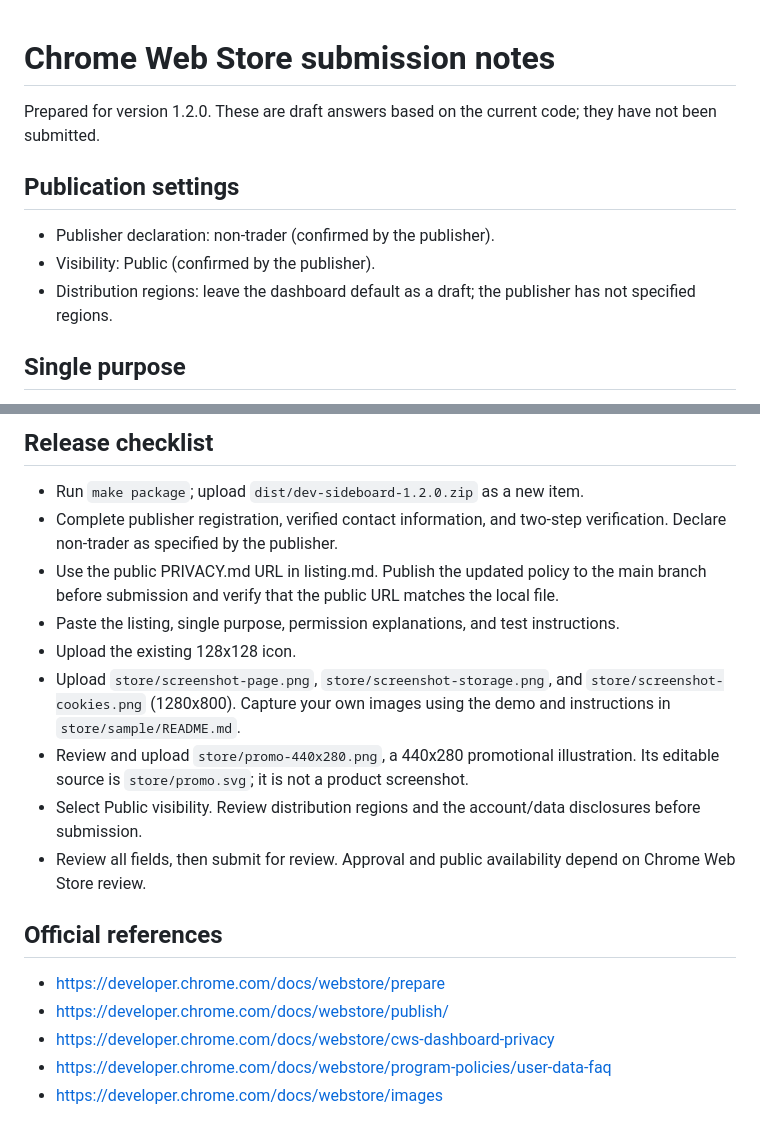
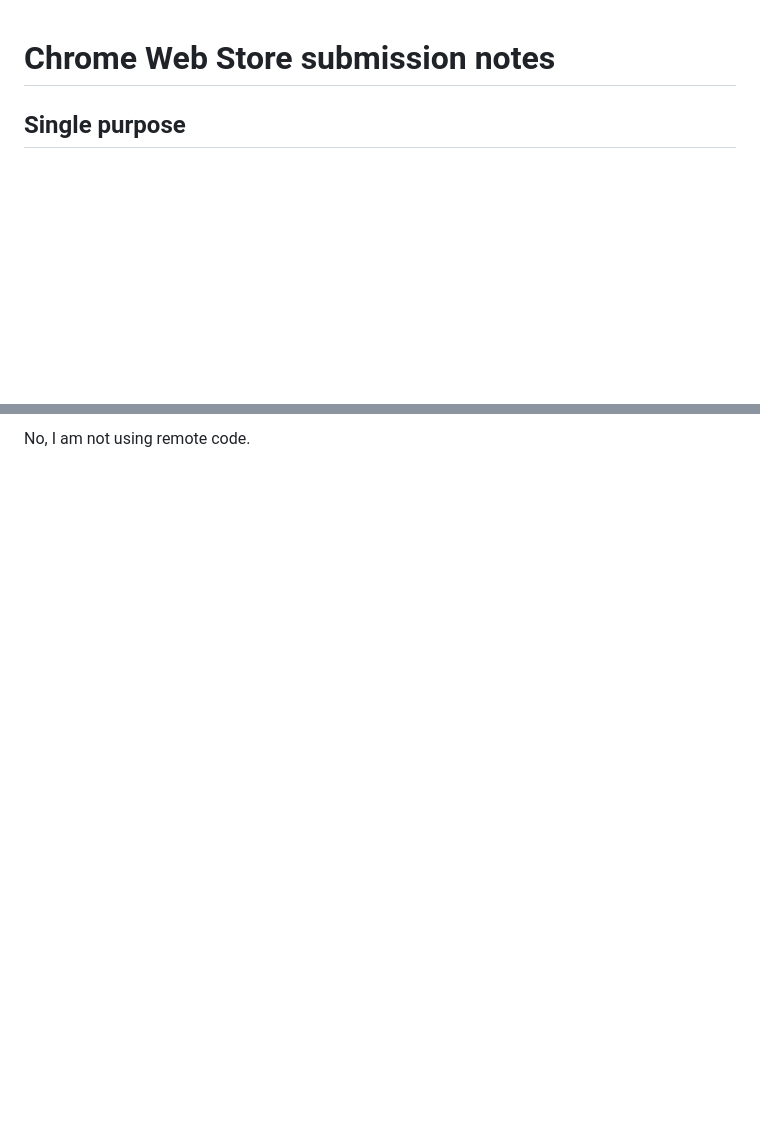
Before and after one commit to pqrs-org/chrome-dev-sideboard, a Markdown page: store/submission.md, 2 parts joined by grey strips. GitHub-like rendering; blank space fills up the shorter version.

```diff
--- a/store/submission.md
+++ b/store/submission.md
@@ -1,12 +1,4 @@
 # Chrome Web Store submission notes
-
-Prepared for version 1.2.0. These are draft answers based on the current code; they have not been submitted.
-
-## Publication settings
-
-- Publisher declaration: non-trader (confirmed by the publisher).
-- Visibility: Public (confirmed by the publisher).
-- Distribution regions: leave the dashboard default as a draft; the publisher has not specified regions.
 
 ## Single purpose
 
@@ -76,19 +39 @@ No login or paid account is required for the basic panel. Use Chrome 142 or late
-## Release checklist
-
-- Run `make package`; upload `dist/dev-sideboard-1.2.0.zip` as a new item.
-- Complete publisher registration, verified contact information, and two-step verification. Declare non-trader as specified by the publisher.
-- Use the public PRIVACY.md URL in listing.md. Publish the updated policy to the main branch before submission and verify that the public URL matches the local file.
-- Paste the listing, single purpose, permission explanations, and test instructions.
-- Upload the existing 128x128 icon.
-- Upload `store/screenshot-page.png`, `store/screenshot-storage.png`, and `store/screenshot-cookies.png` (1280x800). Capture your own images using the demo and instructions in `store/sample/README.md`.
-- Review and upload `store/promo-440x280.png`, a 440x280 promotional illustration. Its editable source is `store/promo.svg`; it is not a product screenshot.
-- Select Public visibility. Review distribution regions and the account/data disclosures before submission.
-- Review all fields, then submit for review. Approval and public availability depend on Chrome Web Store review.
-
-## Official references
-
-- https://developer.chrome.com/docs/webstore/prepare
-- https://developer.chrome.com/docs/webstore/publish/
-- https://developer.chrome.com/docs/webstore/cws-dashboard-privacy
-- https://developer.chrome.com/docs/webstore/program-policies/user-data-faq
-- https://developer.chrome.com/docs/webstore/images
+No, I am not using remote code.
```
Also changed, not shown: other parts of store/submission.md (+0 -29 lines), README.md (+2 -0 lines), store/listing.md (+0 -3 lines), files/screenshot.png (added).
